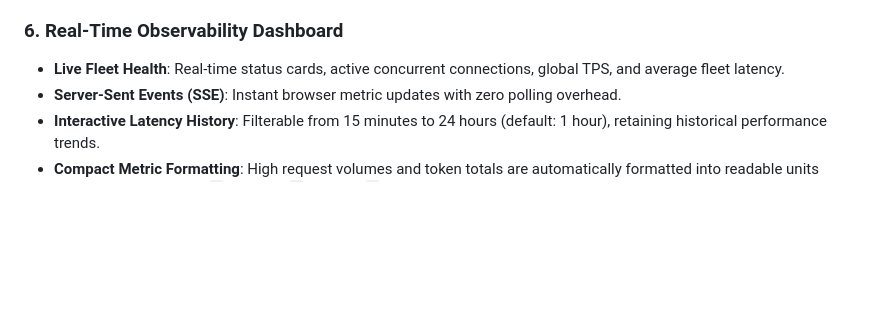
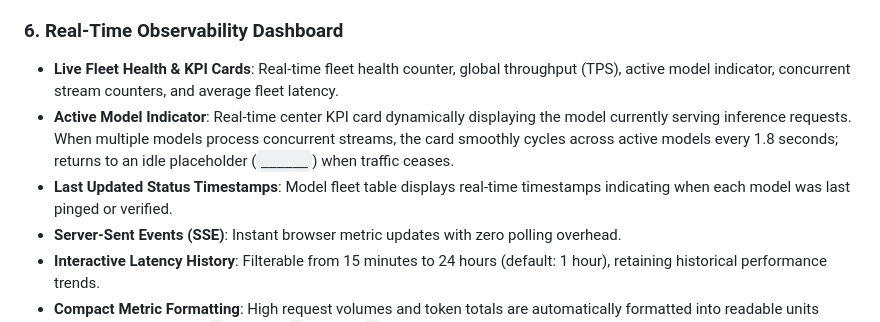
Before and after one commit to Alak-Das/NeuralGateway, a Markdown page: README.md, the part around the change. GitHub-like rendering; blank space fills up the shorter version.

Commit message:
docs: Update README with Active Model KPI and Last Updated status column

```diff
--- a/README.md
+++ b/README.md
@@ -38,7 +38,9 @@ Neural Gateway organizes models into dedicated, purpose-tuned pipelines:
 - Resolves relative file paths to absolute workspace paths automatically.
 
 ### 6. Real-Time Observability Dashboard
-- **Live Fleet Health**: Real-time status cards, active concurrent connections, global TPS, and average fleet latency.
+- **Live Fleet Health & KPI Cards**: Real-time fleet health counter, global throughput (TPS), active model indicator, concurrent stream counters, and average fleet latency.
+- **Active Model Indicator**: Real-time center KPI card dynamically displaying the model currently serving inference requests. When multiple models process concurrent streams, the card smoothly cycles across active models every 1.8 seconds; returns to an idle placeholder (`______`) when traffic ceases.
+- **Last Updated Status Timestamps**: Model fleet table displays real-time timestamps indicating when each model was last pinged or verified.
 - **Server-Sent Events (SSE)**: Instant browser metric updates with zero polling overhead.
 - **Interactive Latency History**: Filterable from 15 minutes to 24 hours (default: 1 hour), retaining historical performance trends.
 - **Compact Metric Formatting**: High request volumes and token totals are automatically formatted into readable units (Hundreds, Thousands `K`, Millions `M`, Billions `B`).
```
